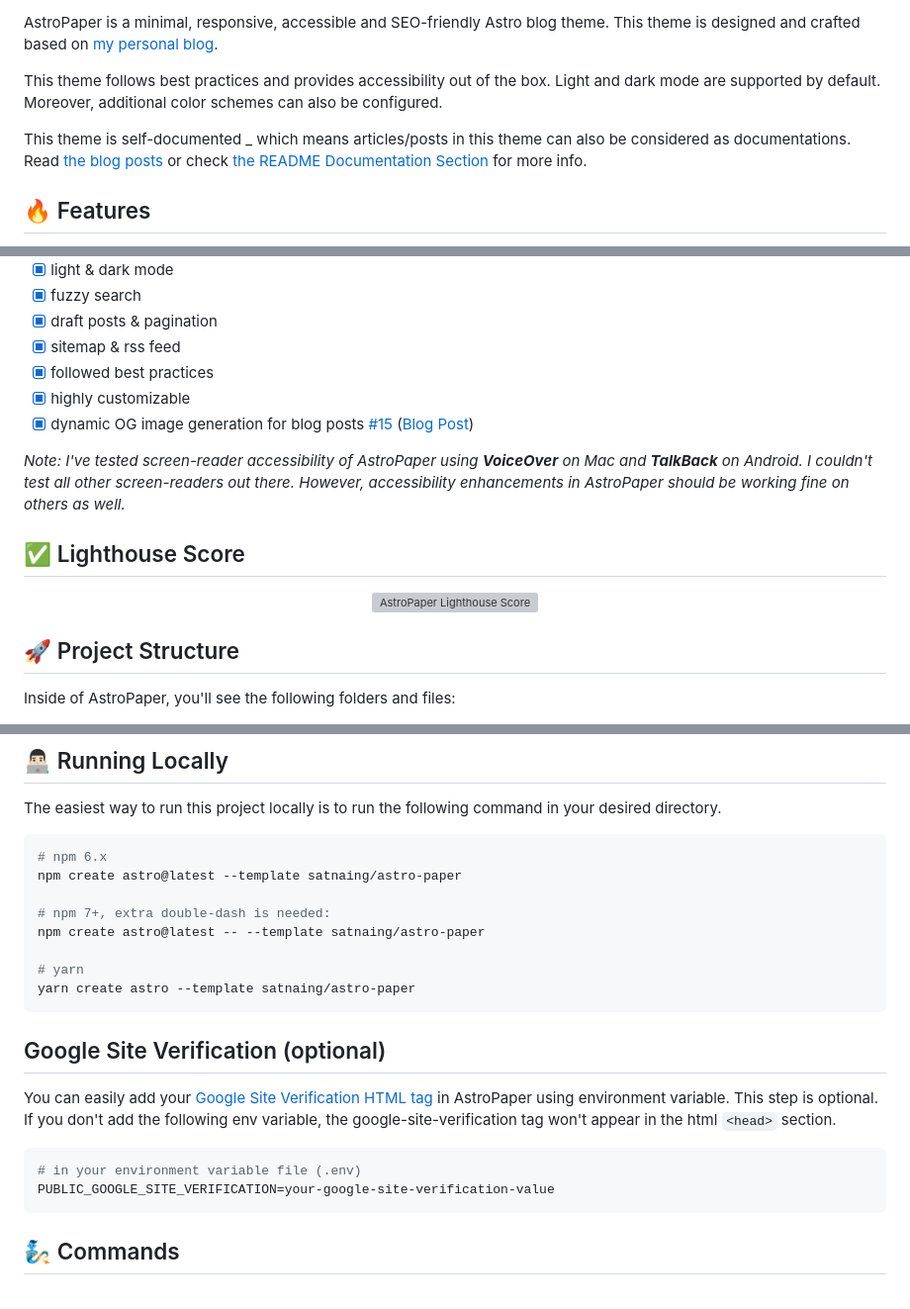
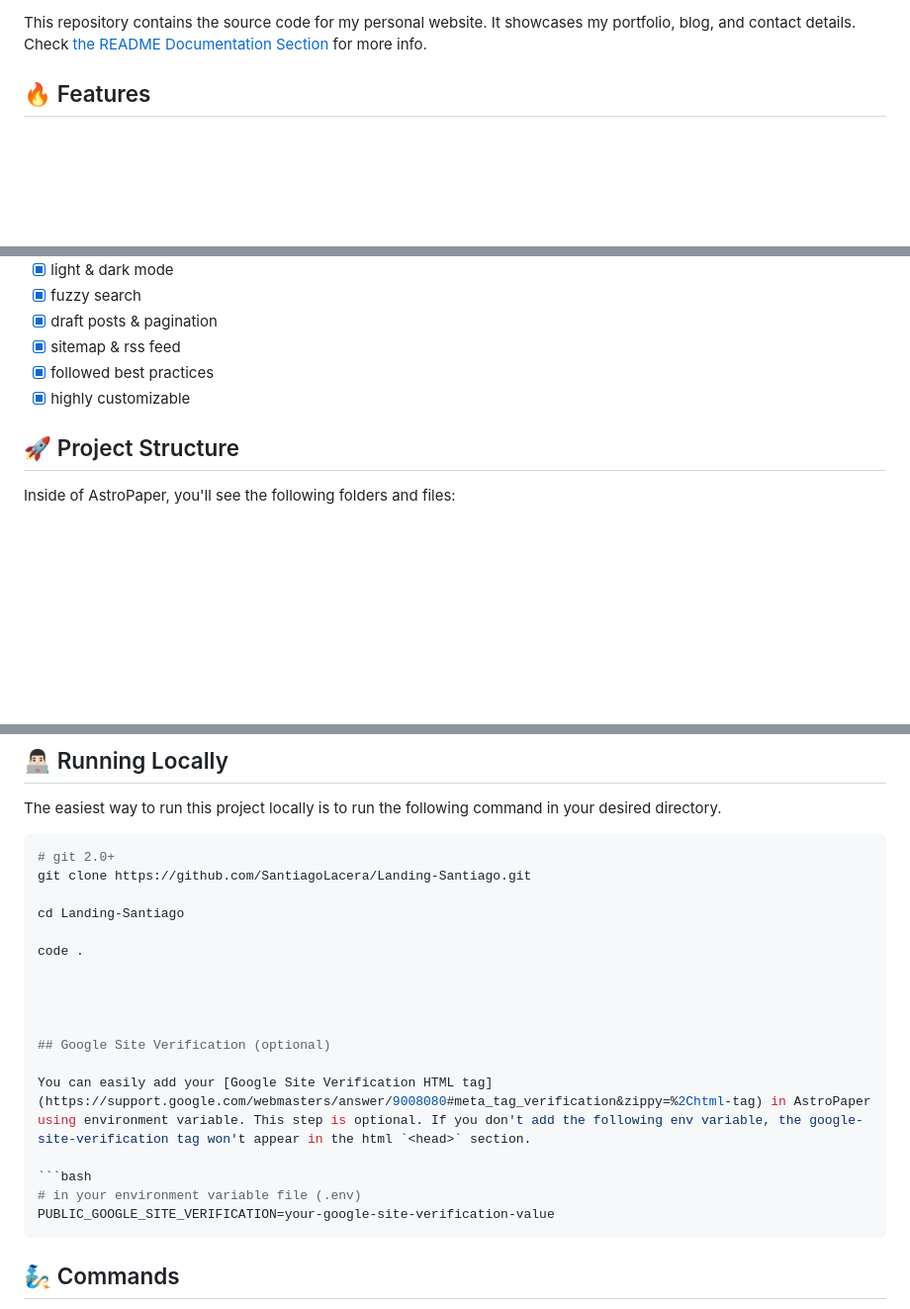
Before and after one commit to SantiagoLacera/Landing-Santiago, a Markdown page: README.md, 3 parts joined by grey strips. Shown at 99% size. Drawn GitHub-style; blank space fills up the shorter version; grey boxes are pictures that could not be loaded.

Commit message:
Readme was updated

`````diff
--- a/README.md
+++ b/README.md
@@ -6,11 +6,7 @@
 [![Conventional Commits](https://img.shields.io/badge/Conventional%20Commits-1.0.0-%23FE5196?logo=conventionalcommits&logoColor=white&style=for-the-badge)](https://conventionalcommits.org)
 [![Commitizen friendly](https://img.shields.io/badge/commitizen-friendly-brightgreen.svg?style=for-the-badge)](http://commitizen.github.io/cz-cli/)
 
-AstroPaper is a minimal, responsive, accessible and SEO-friendly Astro blog theme. This theme is designed and crafted based on [my personal blog](https://satnaing.dev/blog).
-
-This theme follows best practices and provides accessibility out of the box. Light and dark mode are supported by default. Moreover, additional color schemes can also be configured.
-
-This theme is self-documented \_ which means articles/posts in this theme can also be considered as documentations. Read [the blog posts](https://astro-paper.pages.dev/posts/) or check [the README Documentation Section](#-documentation) for more info.
+This repository contains the source code for my personal website. It showcases my portfolio, blog, and contact details. Check [the README Documentation Section](#-documentation) for more info.
 
 ## 🔥 Features
 
@@ -25,17 +21,6 @@ This theme is self-documented \_ which means articles/posts in this theme can al
 - [x] sitemap & rss feed
 - [x] followed best practices
 - [x] highly customizable
-- [x] dynamic OG image generation for blog posts [#15](https://github.com/satnaing/astro-paper/pull/15) ([Blog Post](https://astro-paper.pages.dev/posts/dynamic-og-image-generation-in-astropaper-blog-posts/))
-
-_Note: I've tested screen-reader accessibility of AstroPaper using **VoiceOver** on Mac and **TalkBack** on Android. I couldn't test all other screen-readers out there. However, accessibility enhancements in AstroPaper should be working fine on others as well._
-
-## ✅ Lighthouse Score
-
-<p align="center">
-  <a href="https://pagespeed.web.dev/report?url=https%3A%2F%2Fastro-paper.pages.dev%2F&form_factor=desktop">
-    <img width="710" alt="AstroPaper Lighthouse Score" src="AstroPaper-lighthouse-score.svg">
-  <a>
-</p>
 
 ## 🚀 Project Structure
 
@@ -104,16 +89,16 @@ Documentation can be read in two formats\_ _markdown_ & _blog post_.
 
 The easiest way to run this project locally is to run the following command in your desired directory.
 
-```bash
-# npm 6.x
-npm create astro@latest --template satnaing/astro-paper
+````bash
+# git 2.0+
+git clone https://github.com/SantiagoLacera/Landing-Santiago.git
 
-# npm 7+, extra double-dash is needed:
-npm create astro@latest -- --template satnaing/astro-paper
+cd Landing-Santiago
 
-# yarn
-yarn create astro --template satnaing/astro-paper
-```
+code .
+
+
+
 
 ## Google Site Verification (optional)
 
@@ -122,7 +107,7 @@ You can easily add your [Google Site Verification HTML tag](https://support.goog
 ```bash
 # in your environment variable file (.env)
 PUBLIC_GOOGLE_SITE_VERIFICATION=your-google-site-verification-value
-```
+````
 
 ## 🧞 Commands
 
`````
Also changed, not shown: other parts of README.md (+4 -6 lines).
